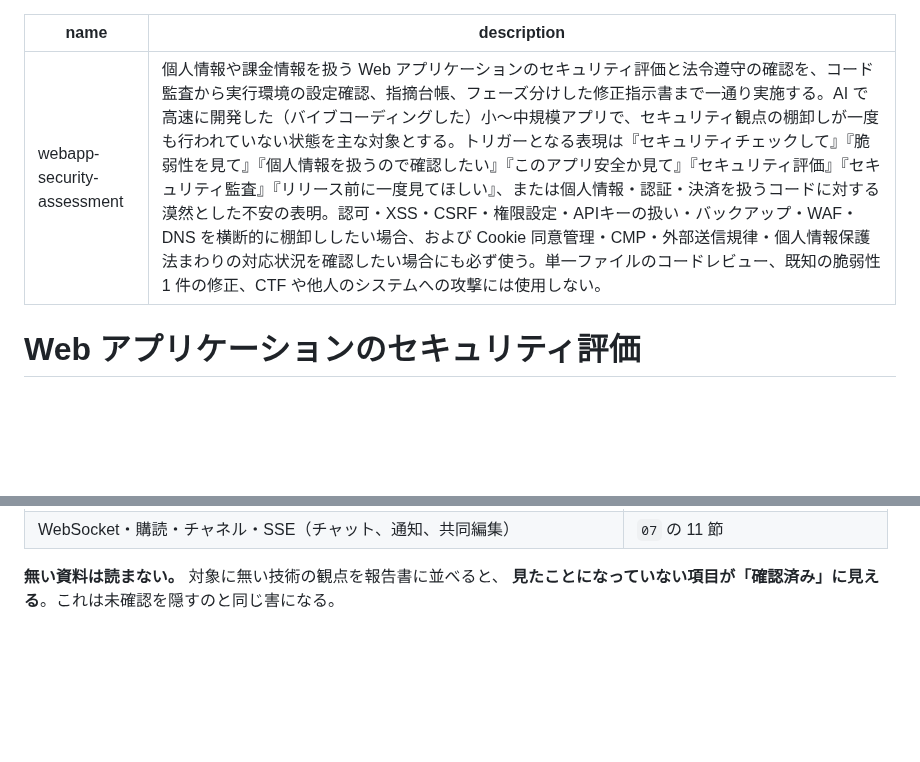
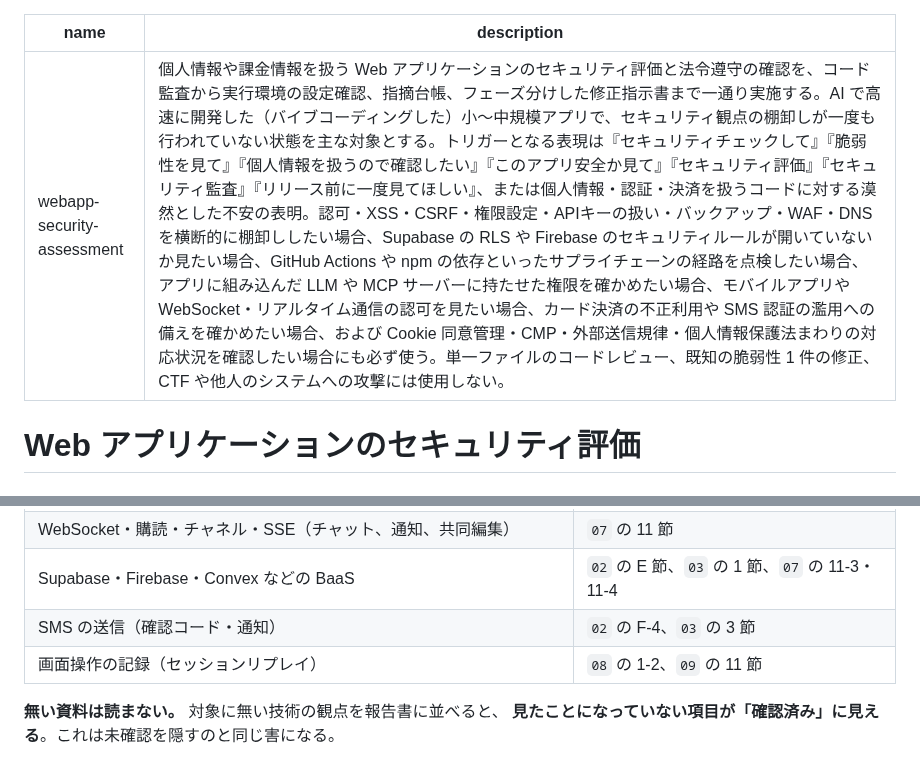
Before and after one commit to s-akm/webapp-security-assessment, a Markdown page: skill/SKILL.md, 2 parts joined by grey strips. Rendered like a GitHub page; blank space fills up the shorter version.

```diff
--- a/skill/SKILL.md
+++ b/skill/SKILL.md
@@ -1,6 +1,6 @@
 ---
 name: webapp-security-assessment
-description: 個人情報や課金情報を扱う Web アプリケーションのセキュリティ評価と法令遵守の確認を、コード監査から実行環境の設定確認、指摘台帳、フェーズ分けした修正指示書まで一通り実施する。AI で高速に開発した（バイブコーディングした）小〜中規模アプリで、セキュリティ観点の棚卸しが一度も行われていない状態を主な対象とする。トリガーとなる表現は『セキュリティチェックして』『脆弱性を見て』『個人情報を扱うので確認したい』『このアプリ安全か見て』『セキュリティ評価』『セキュリティ監査』『リリース前に一度見てほしい』、または個人情報・認証・決済を扱うコードに対する漠然とした不安の表明。認可・XSS・CSRF・権限設定・APIキーの扱い・バックアップ・WAF・DNS を横断的に棚卸ししたい場合、および Cookie 同意管理・CMP・外部送信規律・個人情報保護法まわりの対応状況を確認したい場合にも必ず使う。単一ファイルのコードレビュー、既知の脆弱性 1 件の修正、CTF や他人のシステムへの攻撃には使用しない。
+description: 個人情報や課金情報を扱う Web アプリケーションのセキュリティ評価と法令遵守の確認を、コード監査から実行環境の設定確認、指摘台帳、フェーズ分けした修正指示書まで一通り実施する。AI で高速に開発した（バイブコーディングした）小〜中規模アプリで、セキュリティ観点の棚卸しが一度も行われていない状態を主な対象とする。トリガーとなる表現は『セキュリティチェックして』『脆弱性を見て』『個人情報を扱うので確認したい』『このアプリ安全か見て』『セキュリティ評価』『セキュリティ監査』『リリース前に一度見てほしい』、または個人情報・認証・決済を扱うコードに対する漠然とした不安の表明。認可・XSS・CSRF・権限設定・APIキーの扱い・バックアップ・WAF・DNS を横断的に棚卸ししたい場合、Supabase の RLS や Firebase のセキュリティルールが開いていないか見たい場合、GitHub Actions や npm の依存といったサプライチェーンの経路を点検したい場合、アプリに組み込んだ LLM や MCP サーバーに持たせた権限を確かめたい場合、モバイルアプリや WebSocket・リアルタイム通信の認可を見たい場合、カード決済の不正利用や SMS 認証の濫用への備えを確かめたい場合、および Cookie 同意管理・CMP・外部送信規律・個人情報保護法まわりの対応状況を確認したい場合にも必ず使う。単一ファイルのコードレビュー、既知の脆弱性 1 件の修正、CTF や他人のシステムへの攻撃には使用しない。
 ---
 
 # Web アプリケーションのセキュリティ評価
@@ -203,6 +216,9 @@ AI で書かれたコードを読むだけなら 12 は開かない。
 | カード決済（決済代行の画面を埋め込む・遷移する構成を含む） | `06` の「カード決済を扱う場合」 |
 | `.github/workflows/`、AI エージェントの設定（`AGENTS.md`・`.mcp.json` など） | `10` の 3-3・3-5 |
 | WebSocket・購読・チャネル・SSE（チャット、通知、共同編集） | `07` の 11 節 |
+| Supabase・Firebase・Convex などの BaaS | `02` の E 節、`03` の 1 節、`07` の 11-3・11-4 |
+| SMS の送信（確認コード・通知） | `02` の F-4、`03` の 3 節 |
+| 画面操作の記録（セッションリプレイ） | `08` の 1-2、`09` の 11 節 |
 
 **無い資料は読まない。** 対象に無い技術の観点を報告書に並べると、
 **見たことになっていない項目が「確認済み」に見える**。これは未確認を隠すのと同じ害になる。
```
Also changed, not shown: other parts of skill/SKILL.md (+22 -9 lines), skill/references/04-findings-register.md (+1 -1 lines).
